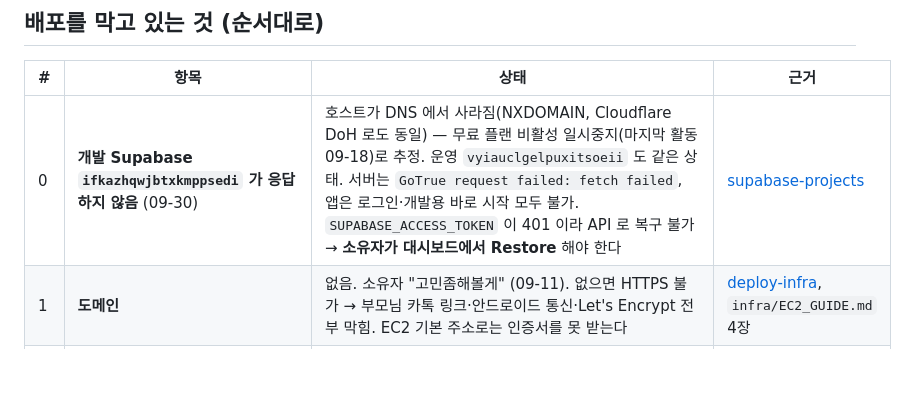
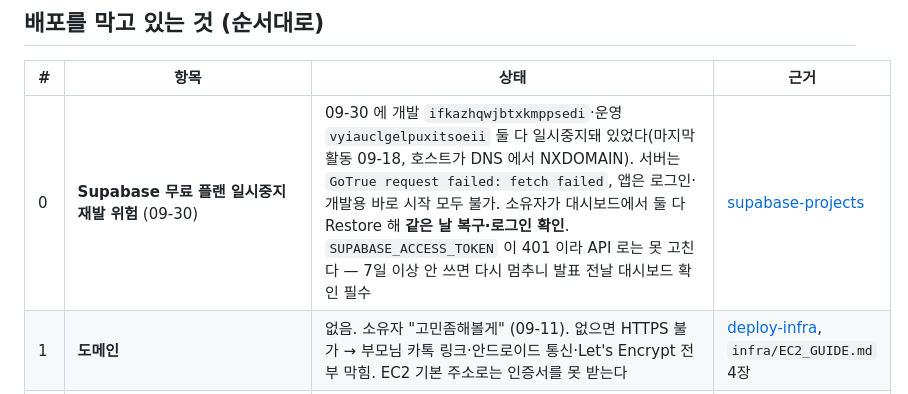
Before and after one commit to chachamelmelll9-hash/Booting, a Markdown page: docs/wiki/open-questions.md, the part around the change. Rendered like a GitHub page; blank space fills up the shorter version.

Commit message:
docs(wiki): 09-30 Supabase 두 프로젝트 Restore 후 로그인 확인 — 일시중지 재발 위험으로 항목 갱신

```diff
--- a/docs/wiki/open-questions.md
+++ b/docs/wiki/open-questions.md
@@ -15,7 +15,7 @@ status: stable
 
 | # | 항목 | 상태 | 근거 |
 |---|---|---|---|
-| 0 | **개발 Supabase `ifkazhqwjbtxkmppsedi` 가 응답하지 않음** (09-30) | 호스트가 DNS 에서 사라짐(NXDOMAIN, Cloudflare DoH 로도 동일) — 무료 플랜 비활성 일시중지(마지막 활동 09-18)로 추정. 운영 `vyiauclgelpuxitsoeii` 도 같은 상태. 서버는 `GoTrue request failed: fetch failed`, 앱은 로그인·개발용 바로 시작 모두 불가. `SUPABASE_ACCESS_TOKEN` 이 401 이라 API 로 복구 불가 → **소유자가 대시보드에서 Restore** 해야 한다 | [supabase-projects](entities/supabase-projects.md) |
+| 0 | **Supabase 무료 플랜 일시중지 재발 위험** (09-30) | 09-30 에 개발 `ifkazhqwjbtxkmppsedi`·운영 `vyiauclgelpuxitsoeii` 둘 다 일시중지돼 있었다(마지막 활동 09-18, 호스트가 DNS 에서 NXDOMAIN). 서버는 `GoTrue request failed: fetch failed`, 앱은 로그인·개발용 바로 시작 모두 불가. 소유자가 대시보드에서 둘 다 Restore 해 **같은 날 복구·로그인 확인**. `SUPABASE_ACCESS_TOKEN` 이 401 이라 API 로는 못 고친다 — 7일 이상 안 쓰면 다시 멈추니 발표 전날 대시보드 확인 필수 | [supabase-projects](entities/supabase-projects.md) |
 | 1 | **도메인** | 없음. 소유자 "고민좀해볼게" (09-11). 없으면 HTTPS 불가 → 부모님 카톡 링크·안드로이드 통신·Let's Encrypt 전부 막힘. EC2 기본 주소로는 인증서를 못 받는다 | [deploy-infra](entities/deploy-infra.md), `infra/EC2_GUIDE.md` 4장 |
 | 2 | **EC2 미생성** | 의도적으로 보류 — 도메인·`.env.production` 준비 전에 켜면 크레딧만 축난다. 계정은 **크레딧 $100 / 182일** 방식(12개월 무료가 아니다). 리전은 **서울**로, `t4g.micro`(ARM, 월 ~$6) 권고 → 워크플로 `platforms: linux/arm64` 한 줄 변경 필요. 공인 IPv4 도 과금(월 ~$3.6) | [session beebb230](sources/session-2026-09-07-release-prep-parent-web.md) |
 | 3 | **운영 Supabase `booting-prod`** | 프로젝트는 생성됨(`vyiauclgelpuxitsoeii`). **마이그레이션 적용 여부 미확인** — 소유자에게 `SUPABASE_PROJECT_REF=vyiauclgelpuxitsoeii node scripts/db-migrate.mjs` 를 부탁한 뒤 대화가 사주로 넘어갔다. Auth 설정(이메일 확인 on/off, Redirect URL `booting-mobile://reset-password`) 미이전. **DB 비밀번호가 세션 기록에 평문으로 찍혔다 → 대시보드에서 재설정할 것** | [supabase-projects](entities/supabase-projects.md) |
```
